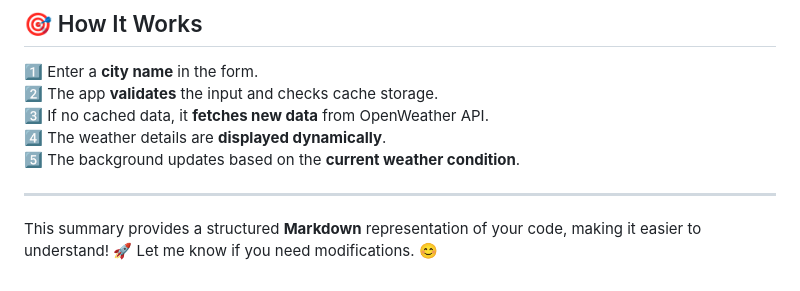
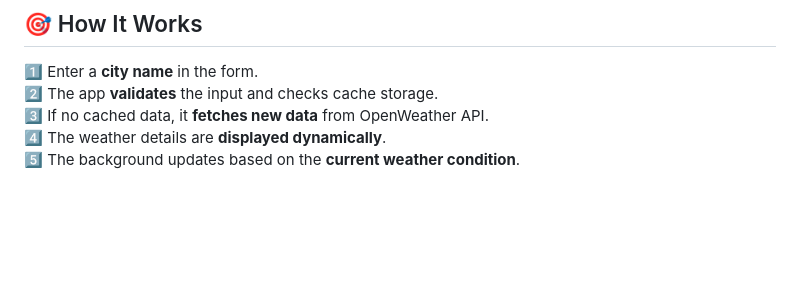
Before and after one commit to BALTASARGD/WebDevCourse_SPA__Weather_App-, a Markdown page: README.md, the part around the change. GitHub-like rendering; blank space fills up the shorter version.

```diff
--- a/README.md
+++ b/README.md
@@ -62,7 +62,3 @@ This is a weather application that allows users to check the weather of a given
 3️⃣ If no cached data, it **fetches new data** from OpenWeather API.
 4️⃣ The weather details are **displayed dynamically**.
 5️⃣ The background updates based on the **current weather condition**.
-
----
-
-This summary provides a structured **Markdown** representation of your code, making it easier to understand! 🚀 Let me know if you need modifications. 😊
```
